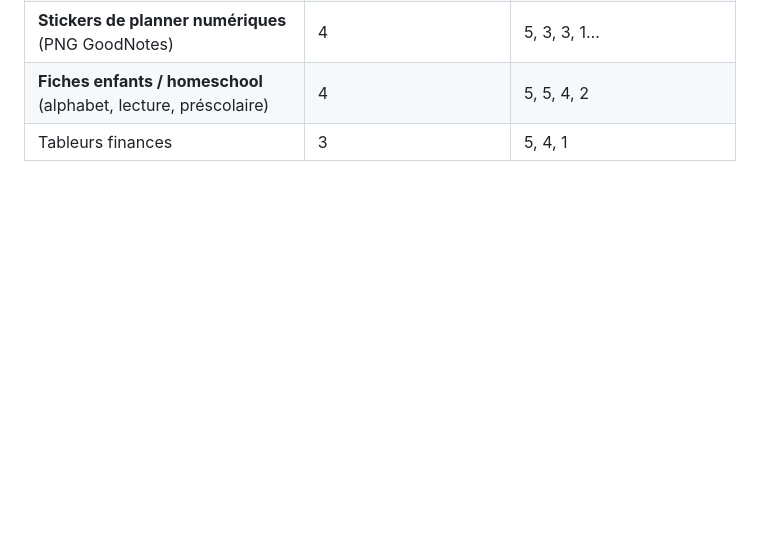
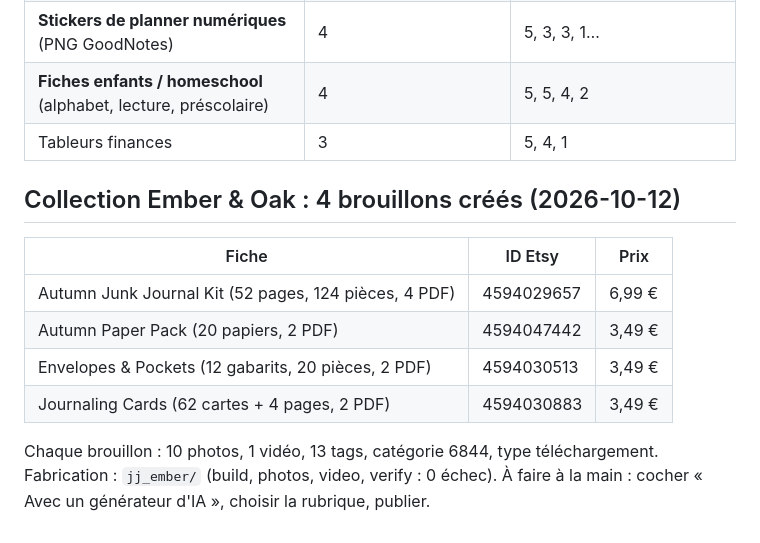
Before and after one commit to adamsouf2006-sketch/etsy-niche-suite-v2, a Markdown page: niche_oakfold/PRODUITS_A_CREER.md, the part around the change. Rendered like a GitHub page; blank space fills up the shorter version.

Commit message:
Ember & Oak : 4 brouillons créés sur Oakfold
Co-Authored-By: Claude Opus 5.5 <noreply@anthropic.com>
Claude-Session: https://claude.ai/code/session_01HSjmLKfdBExGQgwW4pzuuj

```diff
--- a/niche_oakfold/PRODUITS_A_CREER.md
+++ b/niche_oakfold/PRODUITS_A_CREER.md
@@ -87,3 +87,13 @@ Non validés : biweekly, zero based, savings, couples, bookkeeping (0 vente réc
 | **Stickers de planner numériques** (PNG GoodNotes) | 4 | 5, 3, 3, 1… |
 | **Fiches enfants / homeschool** (alphabet, lecture, préscolaire) | 4 | 5, 5, 4, 2 |
 | Tableurs finances | 3 | 5, 4, 1 |
+
+## Collection Ember & Oak : 4 brouillons créés (2026-10-12)
+| Fiche | ID Etsy | Prix |
+|---|---|---|
+| Autumn Junk Journal Kit (52 pages, 124 pièces, 4 PDF) | 4594029657 | 6,99 € |
+| Autumn Paper Pack (20 papiers, 2 PDF) | 4594047442 | 3,49 € |
+| Envelopes & Pockets (12 gabarits, 20 pièces, 2 PDF) | 4594030513 | 3,49 € |
+| Journaling Cards (62 cartes + 4 pages, 2 PDF) | 4594030883 | 3,49 € |
+Chaque brouillon : 10 photos, 1 vidéo, 13 tags, catégorie 6844, type téléchargement. Fabrication : `jj_ember/` (build, photos, video, verify : 0 échec).
+À faire à la main : cocher « Avec un générateur d'IA », choisir la rubrique, publier.
```
